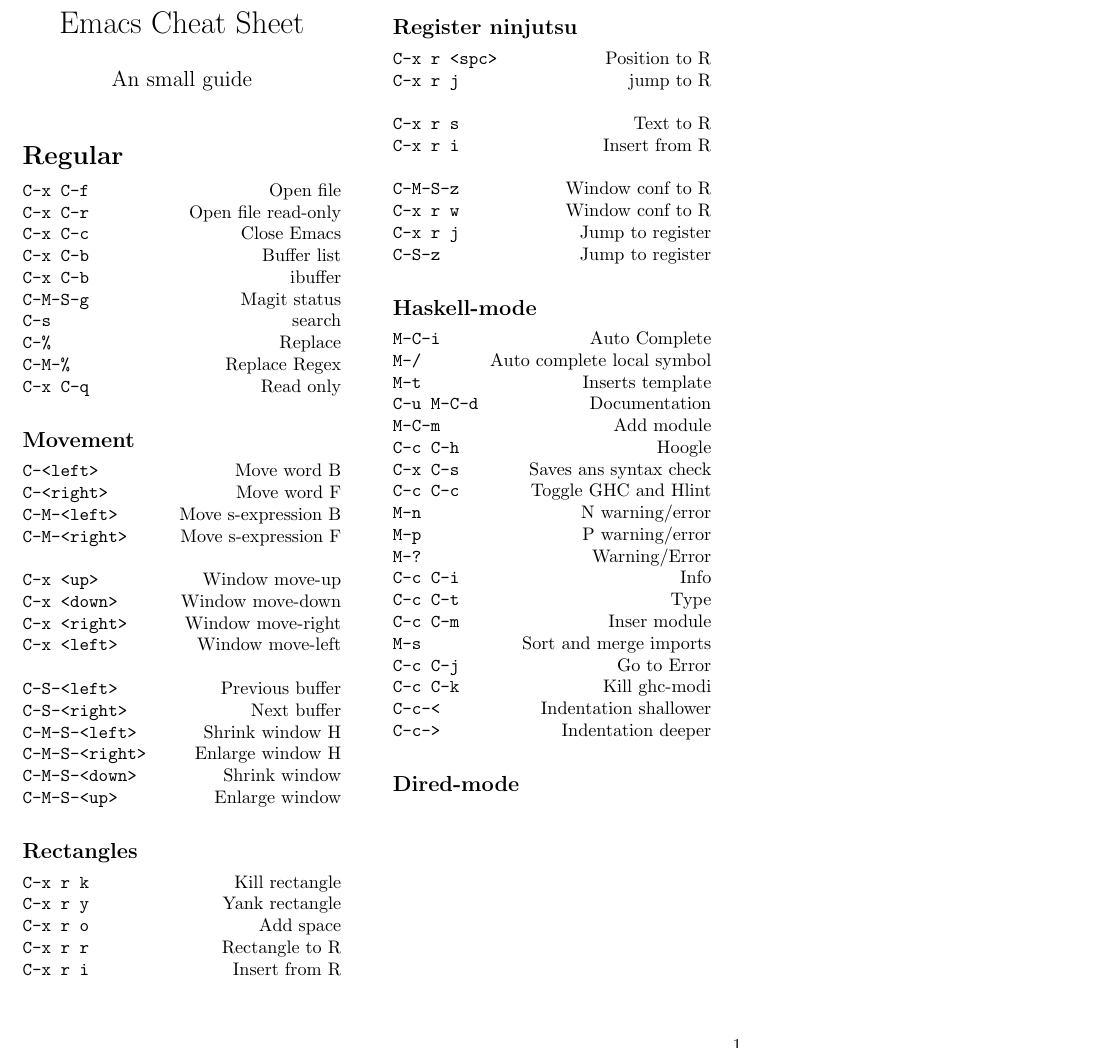
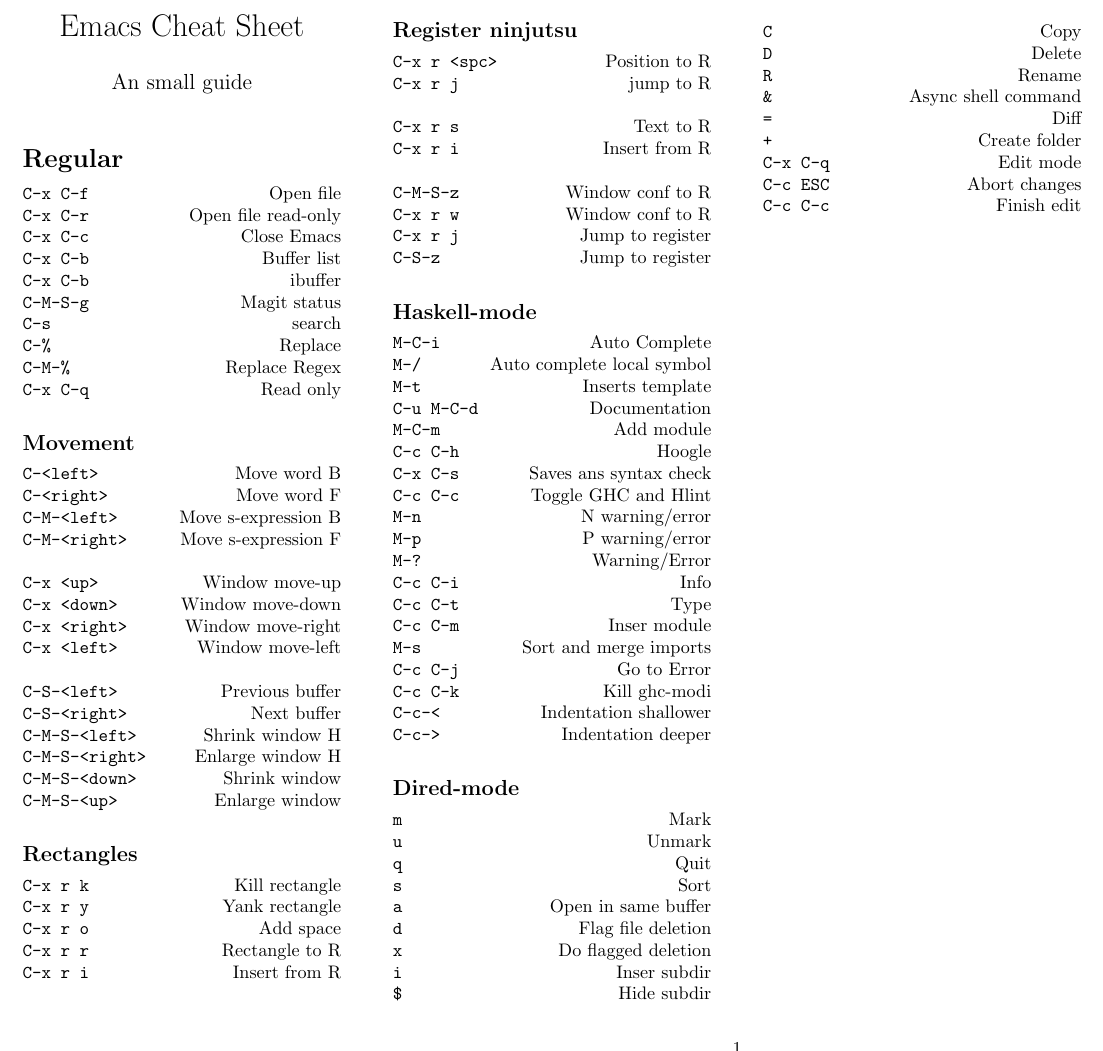
Before and after one commit to agomezl/.conf, a LaTeX document (docs/CS.tex): part of the page, cut so that both start at the same text. Compiled offline with pdfLaTeX.

Commit message:
Dired-mode CS added

```diff
--- a/docs/CS.tex
+++ b/docs/CS.tex
@@ -94,5 +94,25 @@
 
 \subsection*{Dired-mode}
 
+\command{m}{Mark}
+\command{u}{Unmark}
+\command{q}{Quit}
+\command{s}{Sort}
+\command{a}{Open in same buffer}
+\command{d}{Flag file deletion}
+\command{x}{Do flagged deletion}
+\command{i}{Inser subdir}
+\command{\$}{Hide subdir}
+\command{C}{Copy}
+\command{D}{Delete}
+\command{R}{Rename}
+\command{\&}{Async shell command}
+\command{=}{Diff}
+\command{+}{Create folder}
+\command{C-x C-q}{Edit mode}
+\command{C-c ESC}{Abort changes}
+\command{C-c C-c}{Finish edit}
+
+
 \end{multicols*}
 \end{document}
```
